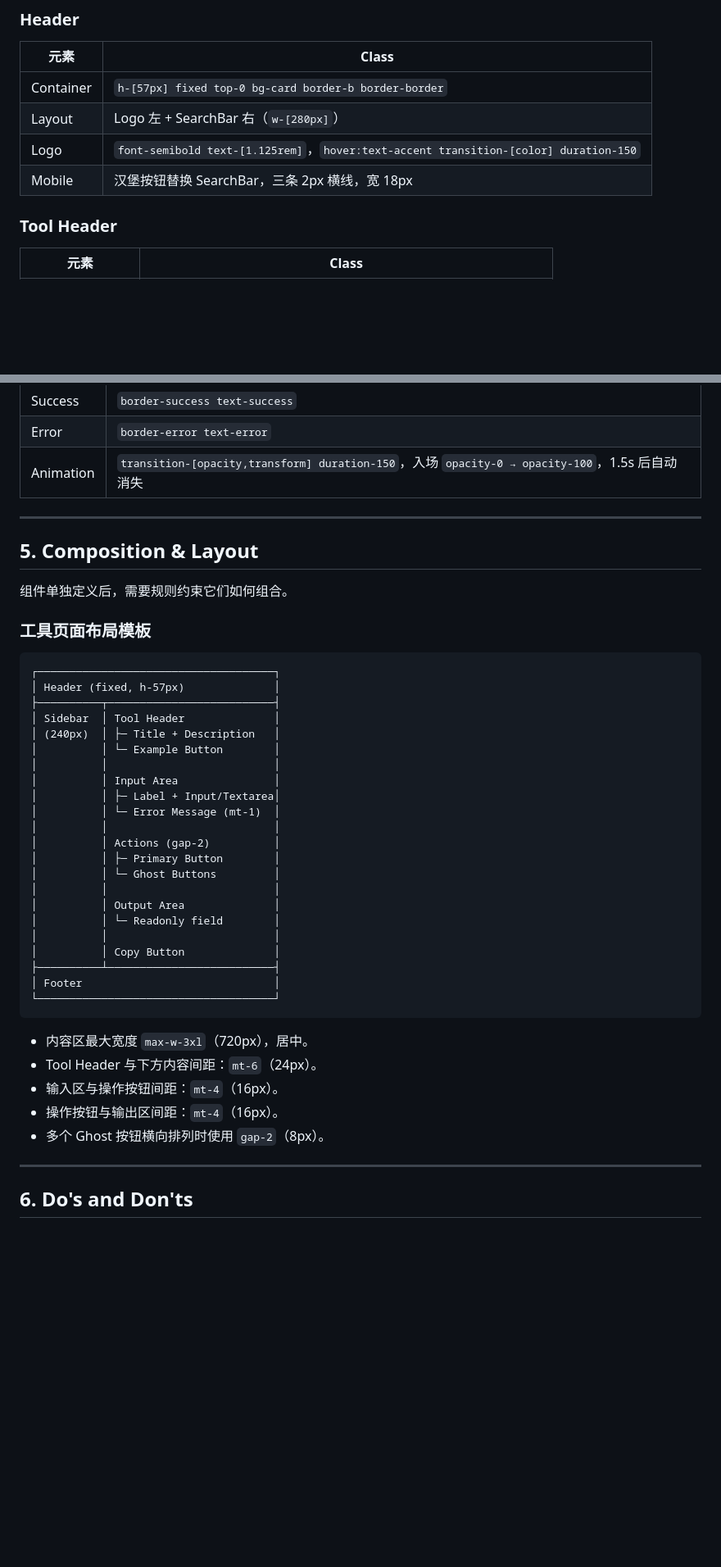
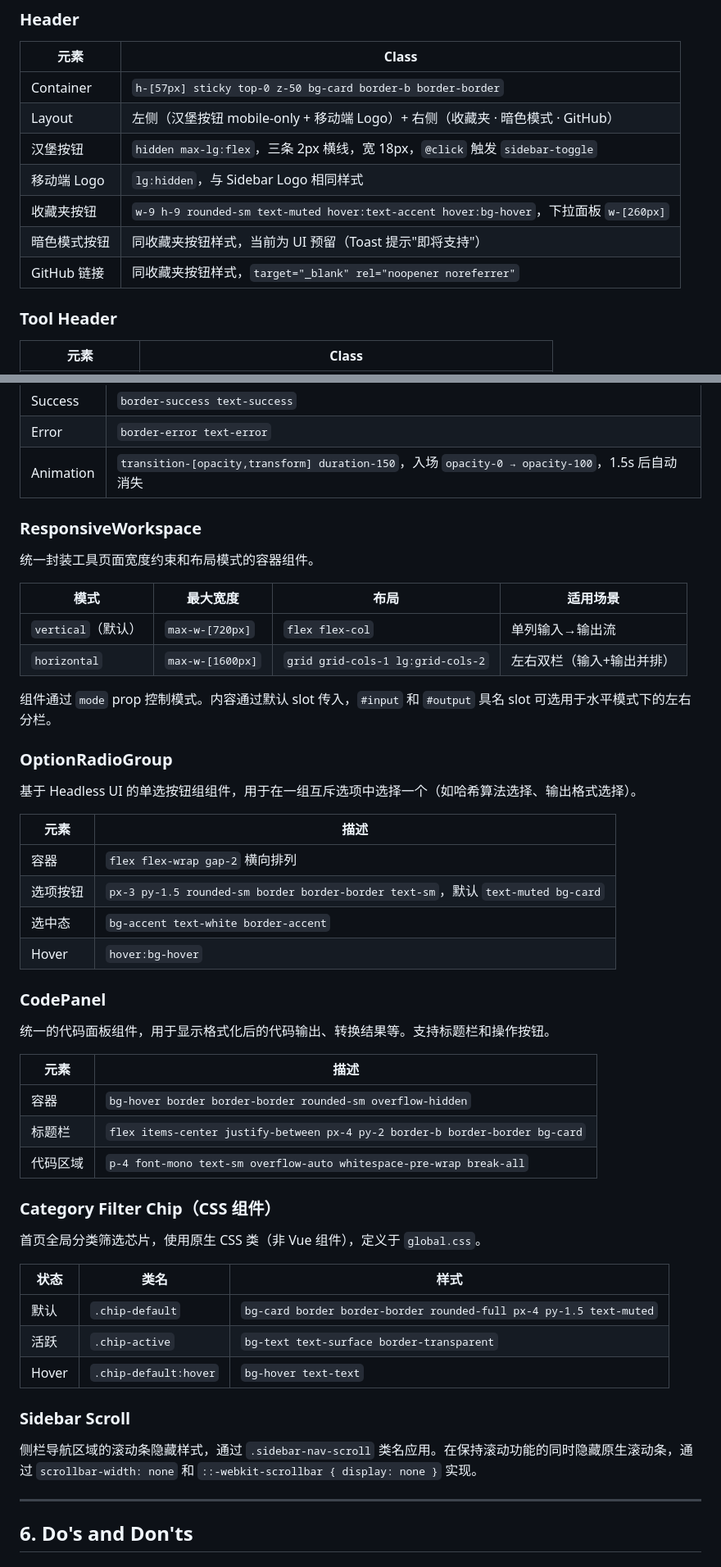
Before and after one commit to BaixuanZhu/DevTools, a Markdown page: DESIGN.md, 2 parts joined by grey strips. Shown at 82% size. Drawn GitHub-style; blank space fills up the shorter version.

````diff
--- a/DESIGN.md
+++ b/DESIGN.md
@@ -181,10 +312,13 @@ Content 结构：icon（emoji, 1.75rem）左 + name（`font-semibold text-[0.937
 
 | 元素 | Class |
 |------|-------|
-| Container | `h-[57px] fixed top-0 bg-card border-b border-border` |
-| Layout | Logo 左 + SearchBar 右（`w-[280px]`） |
-| Logo | `font-semibold text-[1.125rem]`，`hover:text-accent transition-[color] duration-150` |
-| Mobile | 汉堡按钮替换 SearchBar，三条 2px 横线，宽 18px |
+| Container | `h-[57px] sticky top-0 z-50 bg-card border-b border-border` |
+| Layout | 左侧（汉堡按钮 mobile-only + 移动端 Logo）+ 右侧（收藏夹 · 暗色模式 · GitHub） |
+| 汉堡按钮 | `hidden max-lg:flex`，三条 2px 横线，宽 18px，`@click` 触发 `sidebar-toggle` |
+| 移动端 Logo | `lg:hidden`，与 Sidebar Logo 相同样式 |
+| 收藏夹按钮 | `w-9 h-9 rounded-sm text-muted hover:text-accent hover:bg-hover`，下拉面板 `w-[260px]` |
+| 暗色模式按钮 | 同收藏夹按钮样式，当前为 UI 预留（Toast 提示"即将支持"） |
+| GitHub 链接 | 同收藏夹按钮样式，`target="_blank" rel="noopener noreferrer"` |
 
 ### Tool Header
 
@@ -212,44 +346,51 @@ Content 结构：icon（emoji, 1.75rem）左 + name（`font-semibold text-[0.937
 | Error | `border-error text-error` |
 | Animation | `transition-[opacity,transform] duration-150`，入场 `opacity-0 → opacity-100`，1.5s 后自动消失 |
 
----
+### ResponsiveWorkspace
 
-## 5. Composition & Layout
+统一封装工具页面宽度约束和布局模式的容器组件。
 
-组件单独定义后，需要规则约束它们如何组合。
+| 模式 | 最大宽度 | 布局 | 适用场景 |
+|------|---------|------|---------|
+| `vertical`（默认） | `max-w-[720px]` | `flex flex-col` | 单列输入→输出流 |
+| `horizontal` | `max-w-[1600px]` | `grid grid-cols-1 lg:grid-cols-2` | 左右双栏（输入+输出并排） |
 
-### 工具页面布局模板
+组件通过 `mode` prop 控制模式。内容通过默认 slot 传入，`#input` 和 `#output` 具名 slot 可选用于水平模式下的左右分栏。
 
-```
-┌─────────────────────────────────────┐
-│ Header (fixed, h-57px)              │
-├──────────┬──────────────────────────┤
-│ Sidebar  │ Tool Header              │
-│ (240px)  │ ├─ Title + Description   │
-│          │ └─ Example Button        │
-│          │                          │
-│          │ Input Area               │
-│          │ ├─ Label + Input/Textarea│
-│          │ └─ Error Message (mt-1)  │
-│          │                          │
-│          │ Actions (gap-2)          │
-│          │ ├─ Primary Button        │
-│          │ └─ Ghost Buttons         │
-│          │                          │
-│          │ Output Area              │
-│          │ └─ Readonly field        │
-│          │                          │
-│          │ Copy Button              │
-├──────────┴──────────────────────────┤
-│ Footer                              │
-└─────────────────────────────────────┘
-```
+### OptionRadioGroup
 
-- 内容区最大宽度 `max-w-3xl`（720px），居中。
-- Tool Header 与下方内容间距：`mt-6`（24px）。
-- 输入区与操作按钮间距：`mt-4`（16px）。
-- 操作按钮与输出区间距：`mt-4`（16px）。
-- 多个 Ghost 按钮横向排列时使用 `gap-2`（8px）。
+基于 Headless UI 的单选按钮组组件，用于在一组互斥选项中选择一个（如哈希算法选择、输出格式选择）。
+
+| 元素 | 描述 |
+|------|------|
+| 容器 | `flex flex-wrap gap-2` 横向排列 |
+| 选项按钮 | `px-3 py-1.5 rounded-sm border border-border text-sm`，默认 `text-muted bg-card` |
+| 选中态 | `bg-accent text-white border-accent` |
+| Hover | `hover:bg-hover` |
+
+### CodePanel
+
+统一的代码面板组件，用于显示格式化后的代码输出、转换结果等。支持标题栏和操作按钮。
+
+| 元素 | 描述 |
+|------|------|
+| 容器 | `bg-hover border border-border rounded-sm overflow-hidden` |
+| 标题栏 | `flex items-center justify-between px-4 py-2 border-b border-border bg-card` |
+| 代码区域 | `p-4 font-mono text-sm overflow-auto whitespace-pre-wrap break-all` |
+
+### Category Filter Chip（CSS 组件）
+
+首页全局分类筛选芯片，使用原生 CSS 类（非 Vue 组件），定义于 `global.css`。
+
+| 状态 | 类名 | 样式 |
+|------|------|------|
+| 默认 | `.chip-default` | `bg-card border border-border rounded-full px-4 py-1.5 text-muted` |
+| 活跃 | `.chip-active` | `bg-text text-surface border-transparent` |
+| Hover | `.chip-default:hover` | `bg-hover text-text` |
+
+### Sidebar Scroll
+
+侧栏导航区域的滚动条隐藏样式，通过 `.sidebar-nav-scroll` 类名应用。在保持滚动功能的同时隐藏原生滚动条，通过 `scrollbar-width: none` 和 `::-webkit-scrollbar { display: none }` 实现。
 
 ---
 
````
Also changed, not shown: other parts of DESIGN.md (+179 -63 lines), PRODUCT.md (+10 -8 lines).
